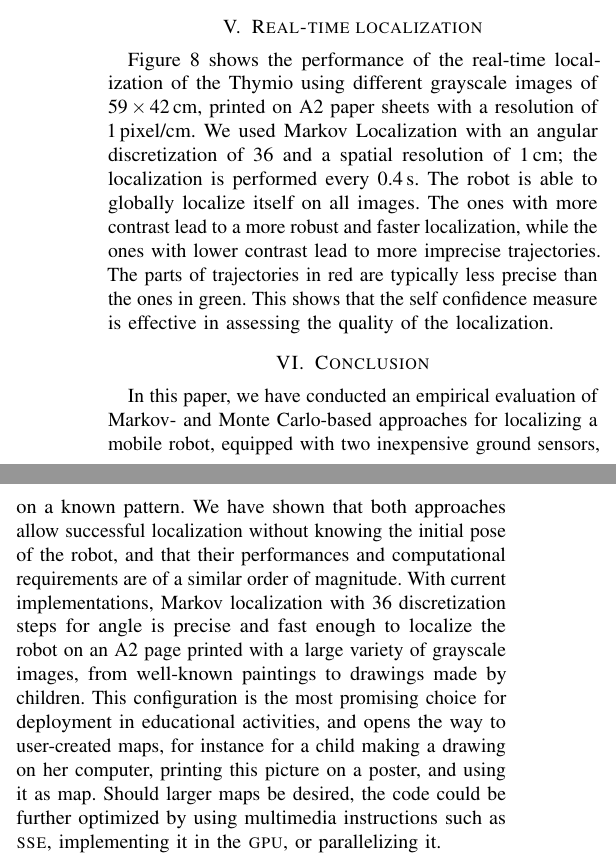
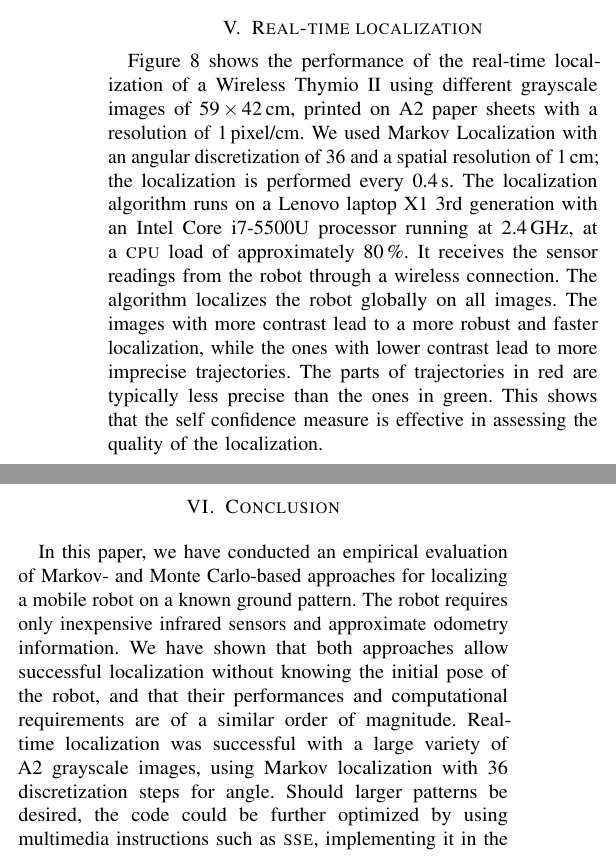
Before and after one commit to epfl-mobots/thymio-ground-localisation, a LaTeX paper (article/thymio-localisation-iros.tex): two parts of the columns of page 6 of 8, joined at a grey line, cut so that both start at the same text. Compiled offline with pdfLaTeX.

Commit message:
Improved real-time localization and conclusion

```diff
--- a/article/thymio-localisation-iros.tex
+++ b/article/thymio-localisation-iros.tex
@@ -636,20 +636,22 @@ Trajectories are plotted starting from a confidence level of 0.2.}
 
 \end{figure*}
 
-\Fig{a2_drawings} shows the performance of the real-time localization of the Thymio using different grayscale images of 59\,$\times$\,42\,cm, printed on A2 paper sheets with a resolution of 1\,pixel/cm.
+\Fig{a2_drawings} shows the performance of the real-time localization of a Wireless Thymio~II using different grayscale images of 59\,$\times$\,42\,cm, printed on A2 paper sheets with a resolution of 1\,pixel/cm.
 We used Markov Localization with an angular discretization of 36 and a spatial resolution of 1\,cm; the localization is performed every 0.4\,s.
-The robot is able to globally localize itself on all images.
-The ones with more contrast lead to a more robust and faster localization, while the ones with lower contrast lead to more imprecise trajectories.
+The localization algorithm runs on a Lenovo laptop X1 3rd generation with an Intel Core i7-5500U processor running at 2.4\,GHz, at a \textsc{cpu} load of approximately 80\,\%.
+It receives the sensor readings from the robot through a wireless connection.
+The algorithm localizes the robot globally on all images.
+The images with more contrast lead to a more robust and faster localization, while the ones with lower contrast lead to more imprecise trajectories.
 The parts of trajectories in red are typically less precise than the ones in green.
 This shows that the self confidence measure is effective in assessing the quality of the localization.
 
 \section{Conclusion}
 
-In this paper, we have conducted an empirical evaluation of Markov- and Monte Carlo-based approaches for localizing a mobile robot, equipped with two inexpensive ground sensors, on a known pattern.
+In this paper, we have conducted an empirical evaluation of Markov- and Monte Carlo-based approaches for localizing a mobile robot on a known ground pattern.
+The robot requires only inexpensive infrared sensors and approximate odometry information.
 We have shown that both approaches allow successful localization without knowing the initial pose of the robot, and that their performances and computational requirements are of a similar order of magnitude.
-With current implementations, Markov localization with 36 discretization steps for angle is precise and fast enough to localize the robot on an A2 page printed with a large variety of grayscale images, from well-known paintings to drawings made by children.
-This configuration is the most promising choice for deployment in educational activities, and opens the way to user-created maps, for instance for a child making a drawing on her computer, printing this picture on a poster, and using it as map.
-Should larger maps be desired, the code could be further optimized by using multimedia instructions such as \textsc{sse}, implementing it in the \textsc{gpu}, or parallelizing it.
+Real-time localization was successful with a large variety of A2 grayscale images, using Markov localization with 36 discretization steps for angle.
+Should larger patterns be desired, the code could be further optimized by using multimedia instructions such as \textsc{sse}, implementing it in the \textsc{gpu}, or parallelizing it.
 %Conditional probability tables are well suited for such optimizations.
 
 In addition, we have outlined, and empirically validated, a method to estimate the localization performance in function of the sensor configuration.
```
Also changed, not shown: article/thymio-localisation-iros.tex (5 more changed lines).
